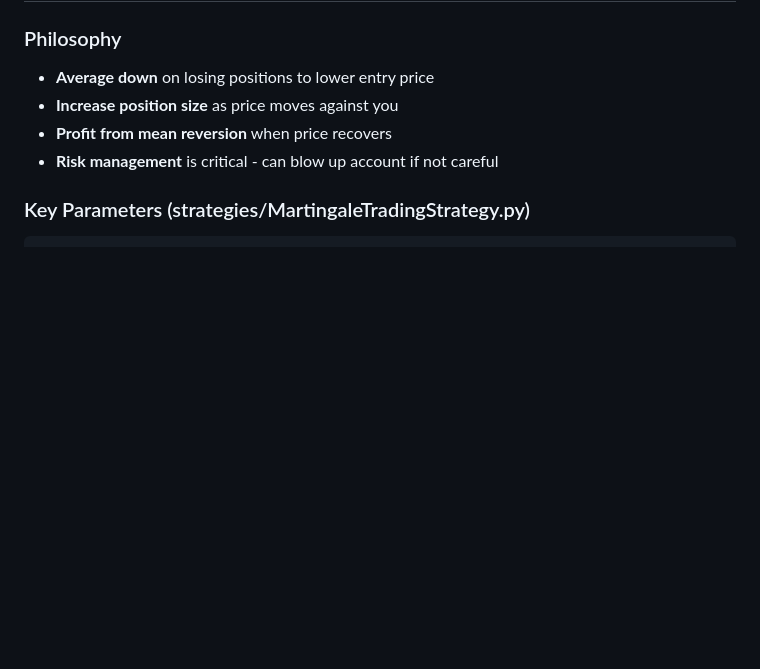
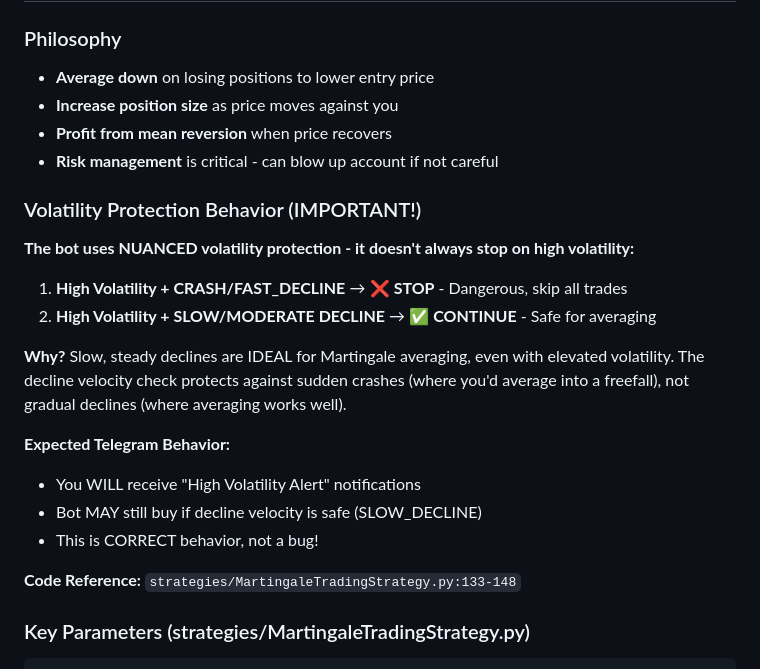
Before and after one commit to pehur00/dcabot, a Markdown page: agent.md, the part around the change. Rendered like a GitHub page; blank space fills up the shorter version.

Commit message:
Update agent.md: Document nuanced volatility protection behavior
Clarified that high volatility alerts don't always stop trading:
- High volatility + crash/fast decline = STOP (dangerous)
- High volatility + slow decline = CONTINUE (safe for averaging)

This explains why users receive volatility alerts but bot still buys.
The decline velocity check is the key protection, not just volatility.

🤖 Generated with [Claude Code](https://claude.com/claude-code)

Co-Authored-By: Claude <noreply@anthropic.com>

````diff
--- a/agent.md
+++ b/agent.md
@@ -17,6 +17,22 @@ Last Updated: 2025-10-26
 - **Increase position size** as price moves against you
 - **Profit from mean reversion** when price recovers
 - **Risk management** is critical - can blow up account if not careful
+
+### Volatility Protection Behavior (IMPORTANT!)
+
+**The bot uses NUANCED volatility protection - it doesn't always stop on high volatility:**
+
+1. **High Volatility + CRASH/FAST_DECLINE** → ❌ **STOP** - Dangerous, skip all trades
+2. **High Volatility + SLOW/MODERATE DECLINE** → ✅ **CONTINUE** - Safe for averaging
+
+**Why?** Slow, steady declines are IDEAL for Martingale averaging, even with elevated volatility. The decline velocity check protects against sudden crashes (where you'd average into a freefall), not gradual declines (where averaging works well).
+
+**Expected Telegram Behavior:**
+- You WILL receive "High Volatility Alert" notifications
+- Bot MAY still buy if decline velocity is safe (SLOW_DECLINE)
+- This is CORRECT behavior, not a bug!
+
+**Code Reference:** `strategies/MartingaleTradingStrategy.py:133-148`
 
 ### Key Parameters (strategies/MartingaleTradingStrategy.py)
 ```python
````
